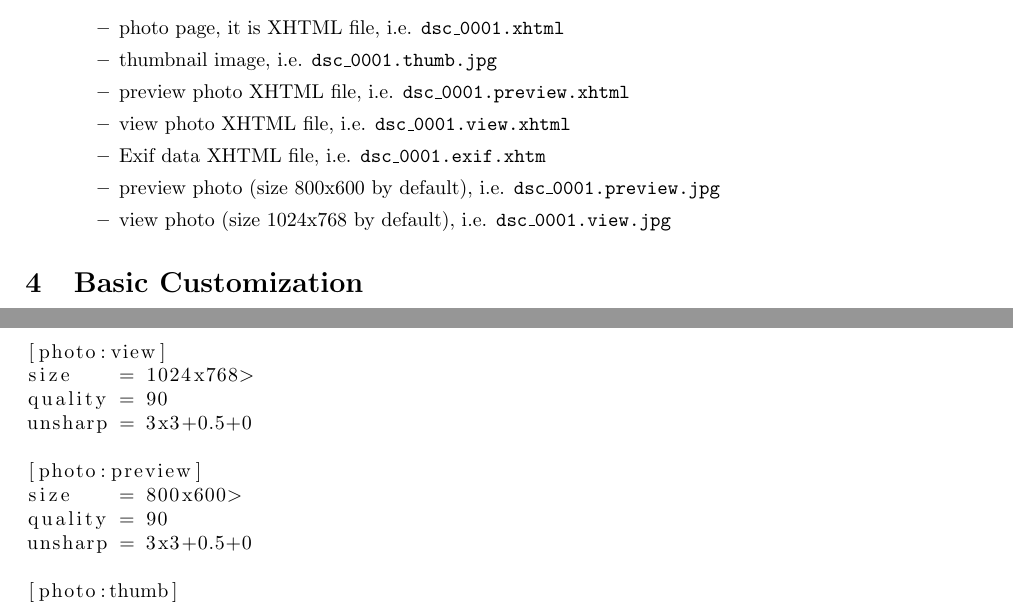
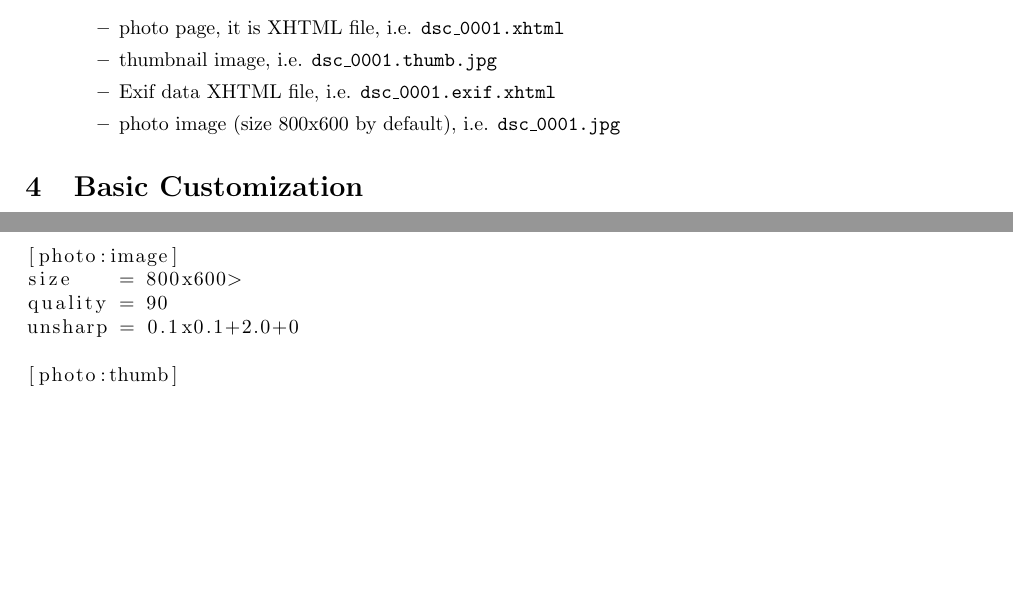
Before and after one commit to BackupTheBerlios/danlann-svn, a LaTeX document (danlann-manual/trunk/danlann-manual.tex): two parts of pages 3 and 4 of 6, joined at a grey line, cut so that both start at the same text, the shorter picture padded with empty space. Compiled offline with pdfLaTeX.

Commit message:
- removed references to preview/view photo idea (only one image now and   thumbnail)

```diff
--- a/danlann-manual/trunk/danlann-manual.tex
+++ b/danlann-manual/trunk/danlann-manual.tex
@@ -185,13 +185,9 @@ in gallery output directory
     \begin{itemize}
     \item photo page, it is XHTML file, i.e. \texttt{dsc\_0001.xhtml}
     \item thumbnail image, i.e. \texttt{dsc\_0001.thumb.jpg}
-    \item preview photo XHTML file, i.e. \texttt{dsc\_0001.preview.xhtml}
-    \item view photo XHTML file, i.e. \texttt{dsc\_0001.view.xhtml}
-    \item Exif data XHTML file, i.e. \texttt{dsc\_0001.exif.xhtm}
-    \item preview photo (size 800x600 by default),
-        i.e. \texttt{dsc\_0001.preview.jpg}
-    \item view photo (size 1024x768 by default),
-        i.e. \texttt{dsc\_0001.view.jpg}
+    \item Exif data XHTML file, i.e. \texttt{dsc\_0001.exif.xhtml}
+    \item photo image (size 800x600 by default),
+        i.e. \texttt{dsc\_0001.jpg}
     \end{itemize}
 \end{itemize}
 
@@ -204,20 +200,15 @@ be achieved on several levels described in following subsections.
 \subsection{Photo Conversion Parameters}\label{conversion}
 \begin{listing}
 \begin{lstlisting}
-[photo:view]
-size    = 1024x768>
-quality = 90
-unsharp = 3x3+0.5+0
-
-[photo:preview]
+[photo:image]
 size    = 800x600>
 quality = 90
-unsharp = 3x3+0.5+0
+unsharp = 0.1x0.1+2.0+0
 
 [photo:thumb]
 size    = 128x128>
 quality = 90
-unsharp = 3x3+0.5+0
+unsharp = 0.1x0.1+2.0+0
 \end{lstlisting}
 \caption{Default photo conversion parameters}\label{conf:photo:default}
 \end{listing}
@@ -408,4 +398,4 @@ quality & \verb+90+ & output image JPEG quality ($0-100$) &  \\
-unsharp & \verb-3x3+0.5+0- & image sharpening parameters as accepted by GraphicsMagick/ImageMagick &  \\
+unsharp & \verb-0.1x0.1+2.0+0- & image sharpening parameters as accepted by GraphicsMagick/ImageMagick &  \\
 \hline
 params & & additional photo conversion parameters (accepted by GraphicsMagick/ImageMagick) &  \\
 \hline
```
Also changed, not shown: danlann-manual/trunk/danlann-manual.tex (11 more changed lines).
